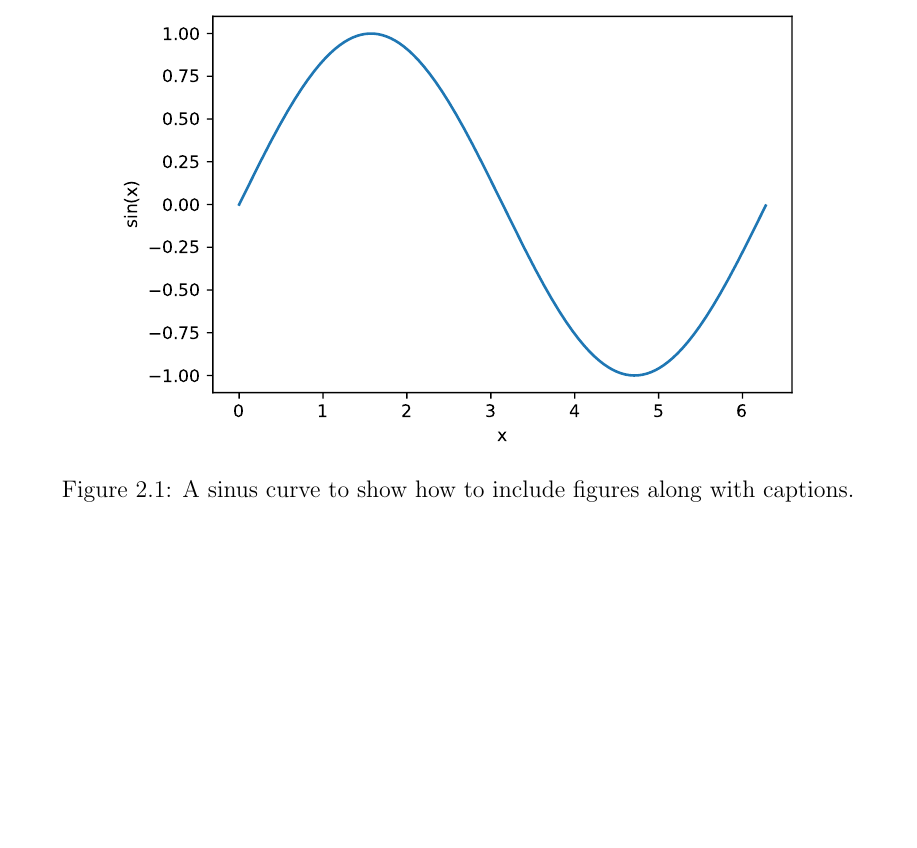
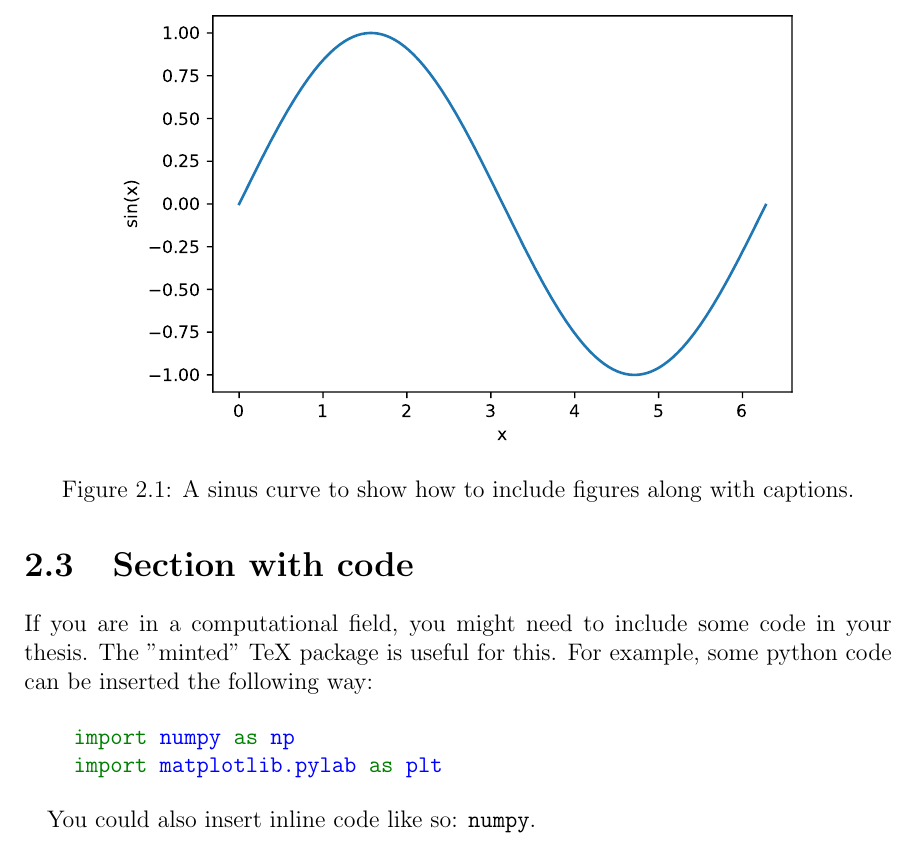
Before and after one commit to sudarsan-surendralal/matsci-thesis, a LaTeX thesis (source/thesis.tex, which reads source/chapters/chap_2/chap_2.tex): part of page 9 of 12, cut so that both start at the same text, the shorter picture padded with empty space. Compiled offline with pdfLaTeX.

Commit message:
:construction: An example for inserting code in your thesis

```diff
--- a/source/chapters/chap_2/chap_2.tex
+++ b/source/chapters/chap_2/chap_2.tex
@@ -67,0 +77,13 @@ Notice how in table \ref{main_tab1}, I've rendered crystallographic directions u
+\section{Section with code}
+\label{sec_code}
+
+If you are in a computational field, you might need to include some code in your
+thesis. The "minted" TeX package is useful for this. For example, some python code
+can be inserted the following way:
+
+\begin{minted}{python}
+    import numpy as np
+    import matplotlib.pylab as plt
+\end{minted}
+
+You could also insert inline code like so: \mintinline{python}{numpy}.
```
Also changed, not shown: source/chapters/chap_2/chap_2.tex (21 more changed lines).
